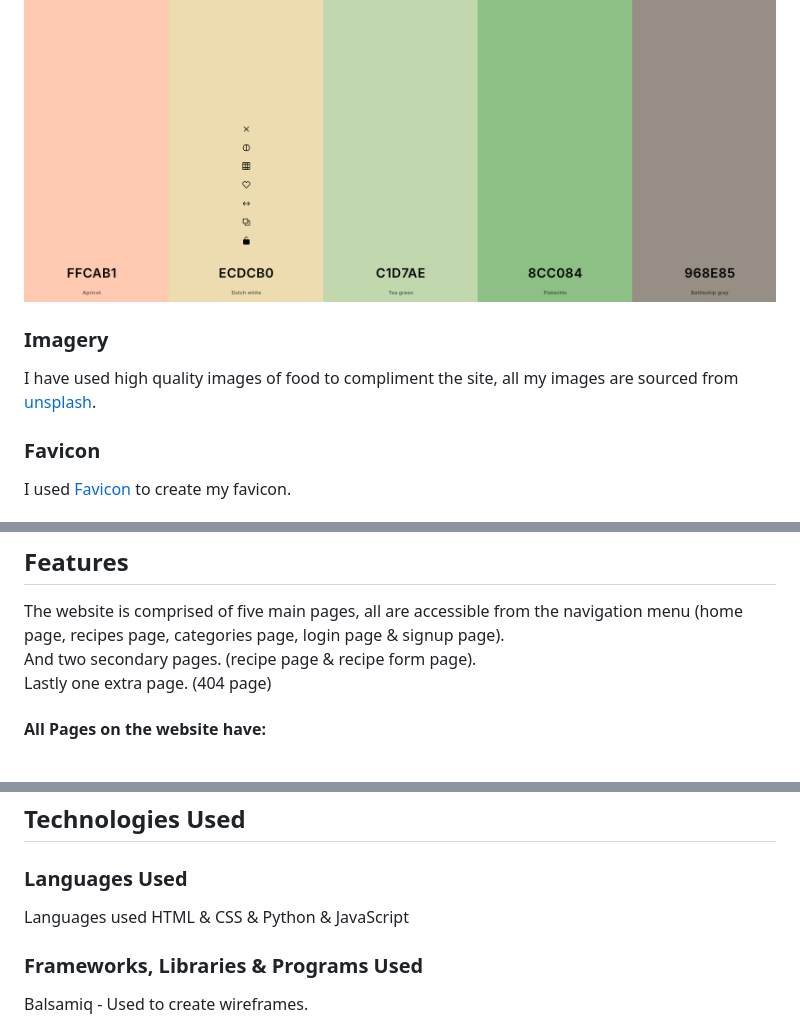
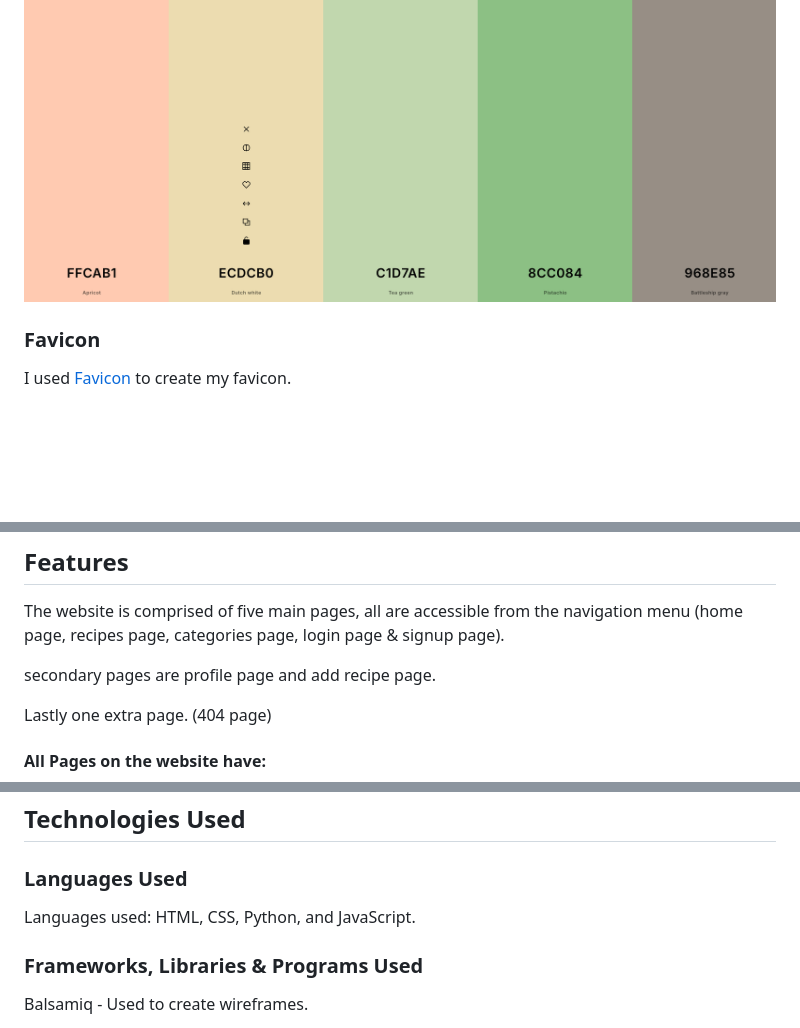
Before and after one commit to EthanPeters96/FlavorVault, a Markdown page: README.md, 3 parts joined by grey strips. Drawn GitHub-style; blank space fills up the shorter version.

```diff
--- a/README.md
+++ b/README.md
@@ -41,10 +41,6 @@ I used the site [coolors](https://coolors.co/palette/ccd5ae-e9edc9-fefae0-faedcd
 
 ![Color Scheme](/assets/screenshots/coolors.png)
 
-### Imagery
-
-I have used high quality images of food to compliment the site, all my images are sourced from [unsplash](https://unsplash.com/images/stock).
-
 ### Favicon
 
 I used [Favicon](https://favicon.io/) to create my favicon.
@@ -58,7 +54,9 @@ I used [Balsamiq](https://balsamiq.com/) for my wireframes.
 ## Features
 
 The website is comprised of five main pages, all are accessible from the navigation menu (home page, recipes page, categories page, login page & signup page).
-And two secondary pages. (recipe page & recipe form page).
+
+secondary pages are profile page and add recipe page.
+
 Lastly one extra page. (404 page)
 
 #### All Pages on the website have:
@@ -99,7 +97,7 @@ Each page has the same header and footer as well as theme to complete.
 
 ### Languages Used
 
-Languages used HTML & CSS & Python & JavaScript
+Languages used: HTML, CSS, Python, and JavaScript.
 
 ### Frameworks, Libraries & Programs Used
 
```
Also changed, not shown: other parts of README.md (+17 -24 lines), assets/screenshots/categories-lighthouse.png (added), assets/screenshots/home-lighthouse.png (added), assets/screenshots/login-lighthouse.png (added), assets/screenshots/profile-lighthouse.png (added), assets/screenshots/recipe-lighthouse.png (added), assets/screenshots/register-lighhouse.png (added), 3 other files.
